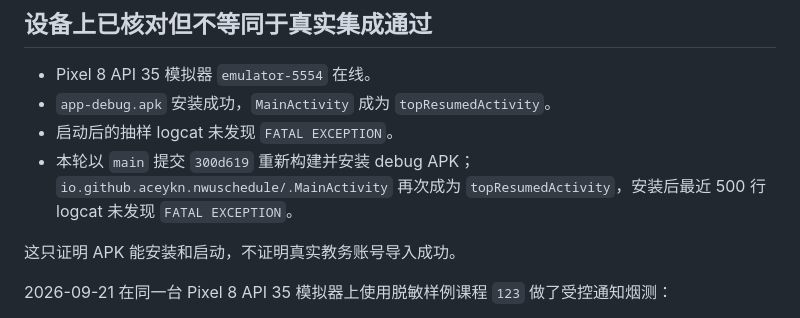
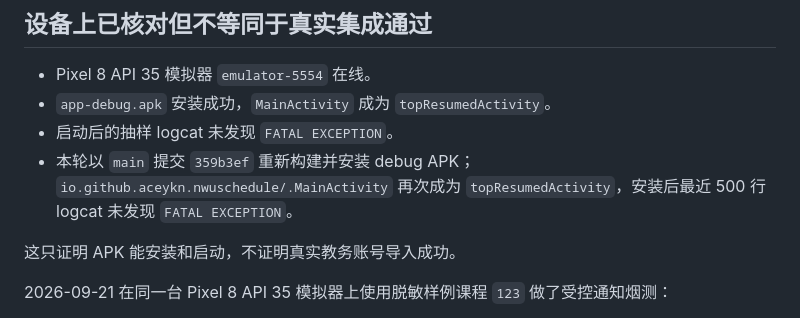
Before and after one commit to AceYKN/NWU-Schedule, a Markdown page: docs/spec-acceptance-status.md, the part around the change. Rendered like a GitHub page.

Commit message:
docs: record latest emulator smoke

```diff
--- a/docs/spec-acceptance-status.md
+++ b/docs/spec-acceptance-status.md
@@ -33,7 +33,7 @@
 - Pixel 8 API 35 模拟器 `emulator-5554` 在线。
 - `app-debug.apk` 安装成功，`MainActivity` 成为 `topResumedActivity`。
 - 启动后的抽样 logcat 未发现 `FATAL EXCEPTION`。
-- 本轮以 `main` 提交 `300d619` 重新构建并安装 debug APK；`io.github.aceykn.nwuschedule/.MainActivity` 再次成为 `topResumedActivity`，安装后最近 500 行 logcat 未发现 `FATAL EXCEPTION`。
+- 本轮以 `main` 提交 `359b3ef` 重新构建并安装 debug APK；`io.github.aceykn.nwuschedule/.MainActivity` 再次成为 `topResumedActivity`，安装后最近 500 行 logcat 未发现 `FATAL EXCEPTION`。
 
 这只证明 APK 能安装和启动，不证明真实教务账号导入成功。
 
```
